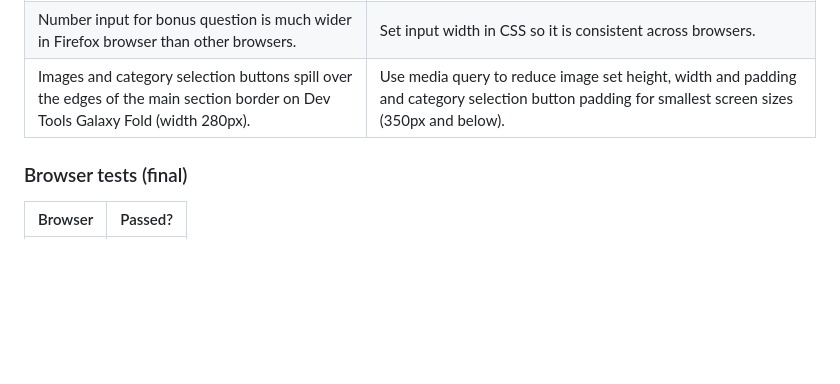
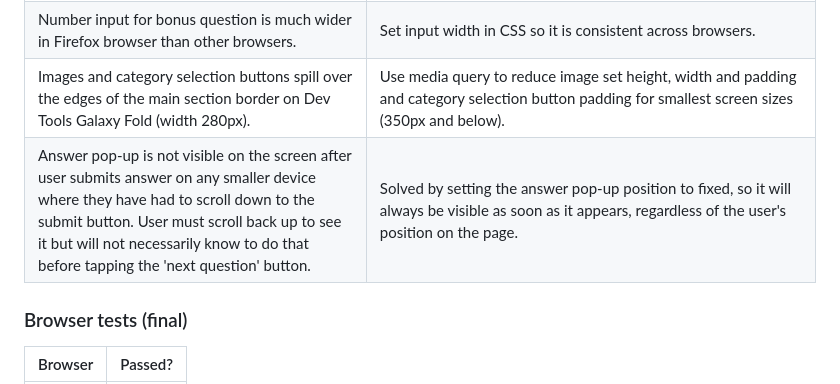
Before and after one commit to mariacjones1/music-quiz, a Markdown page: README.md, the part around the change. Drawn GitHub-style; blank space fills up the shorter version.

Commit message:
Add pop-up position bug and fix to README

```diff
--- a/README.md
+++ b/README.md
@@ -184,6 +184,7 @@ Final website: [https://mariacjones1.github.io/music-quiz/](https://mariacjones1
 | Bonus answer was accepting empty strings and invalid answers despite min- and max-values being set and having 'required' attribute. | Put bonus question label and answer input inside form element, but this did not solve it as the submit button was not inside the form element. Instead, set conditions in the JavaScript event listener that will only accept the answer if the string is not empty and is greater or equal to than 1970 and less than or equal to 2022, otherwise an alert will show. |
 | Number input for bonus question is much wider in Firefox browser than other browsers. | Set input width in CSS so it is consistent across browsers. |
 | Images and category selection buttons spill over the edges of the main section border on Dev Tools Galaxy Fold (width 280px). | Use media query to reduce image set height, width and padding and category selection button padding for smallest screen sizes (350px and below). |
+| Answer pop-up is not visible on the screen after user submits answer on any smaller device where they have had to scroll down to the submit button. User must scroll back up to see it but will not necessarily know to do that before tapping the 'next question' button. | Solved by setting the answer pop-up position to fixed, so it will always be visible as soon as it appears, regardless of the user's position on the page. |
 
 ### Browser tests (final)
 
```
